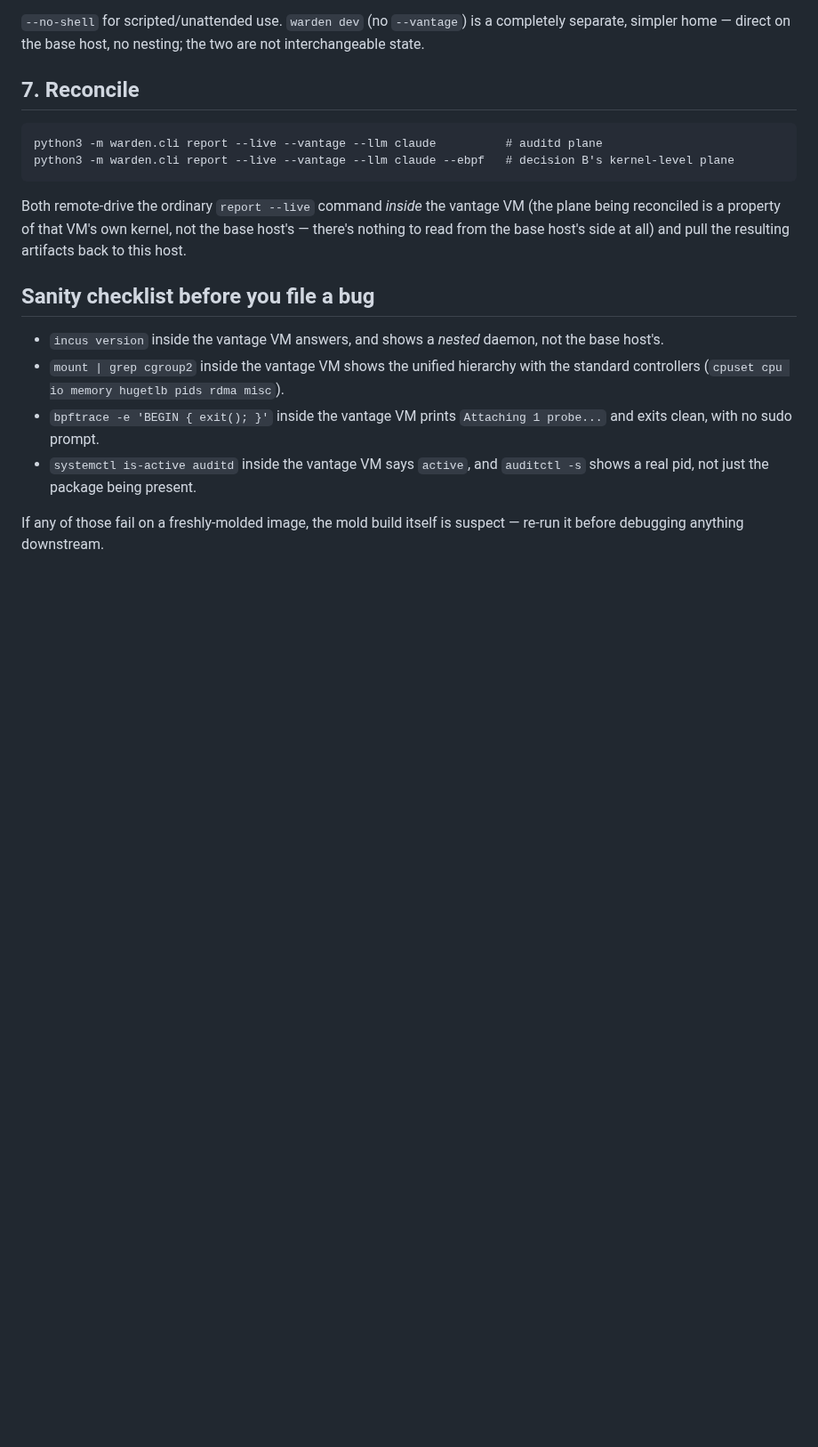
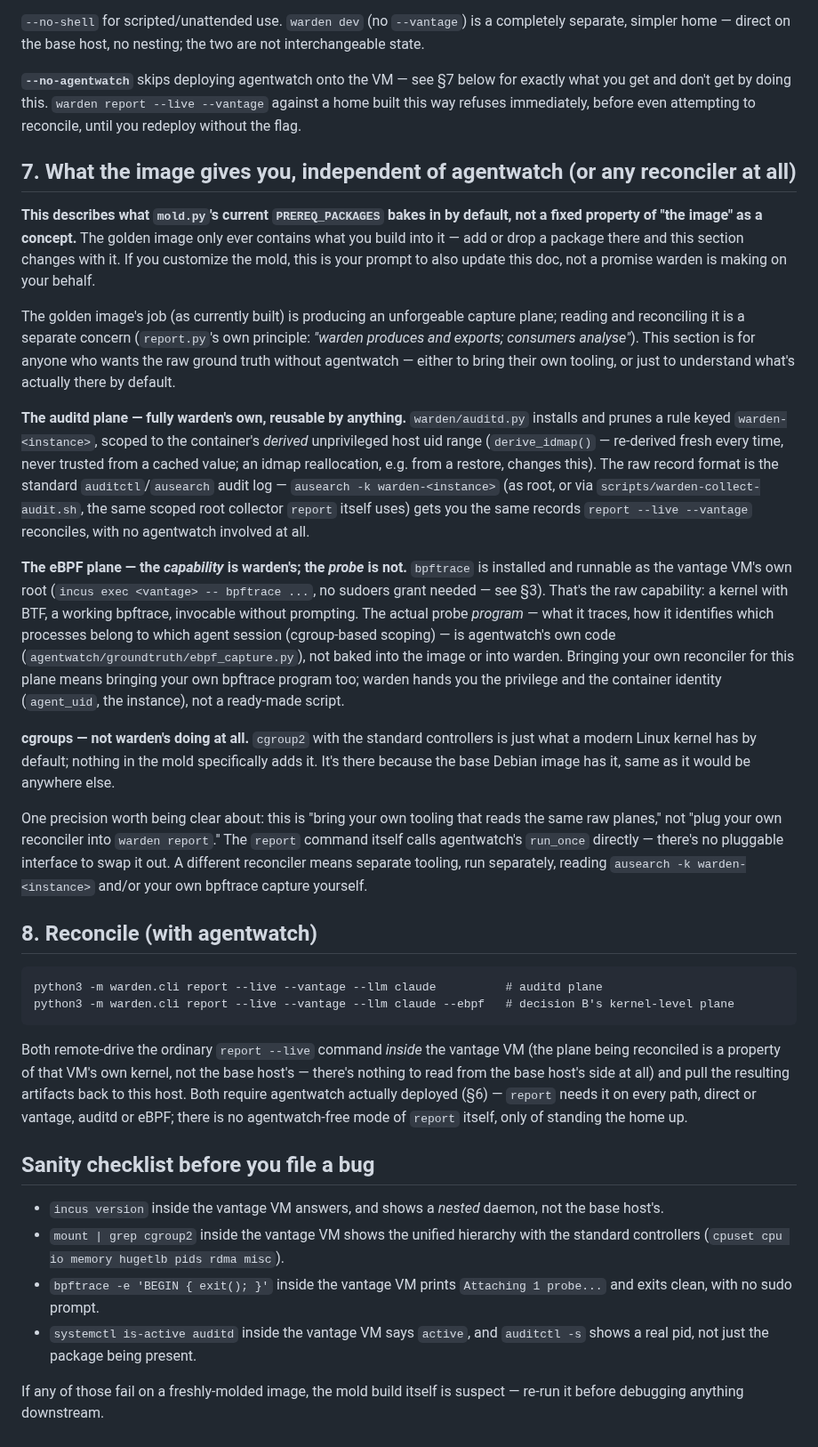
Before and after one commit to adelic-ai/warden, a Markdown page: VANTAGE-SETUP.md, the part around the change. Shown at 89% size. Drawn GitHub-style; blank space fills up the shorter version.

Commit message:
docs(vantage): document the raw capture surface, independent of agentwatch
New VANTAGE-SETUP.md section: what's actually available to read (auditd
log via ausearch -k warden-<instance>, bpftrace as VM-root with no
sudoers grant needed, cgroup2 present by default) for anyone bringing
their own tooling instead of agentwatch, and the precision that matters
most — this is "bring your own tooling reading the same raw planes,"
not "plug your own reconciler into warden report" (report calls
agentwatch's run_once directly; there's no pluggable interface).

Framed explicitly as what mold.py's PREREQ_PACKAGES bakes in by
default, not an inherent property of "the image" — customize the mold
and this section is what needs updating, not a promise the image itself
makes independent of what's actually built into it.

Also documents --no-agentwatch (§6) and clarifies report always needs
agentwatch regardless of path (§8) — the earlier omission would have
left an external reader assuming --no-agentwatch unlocks an
agentwatch-free reconcile too, which it doesn't.

````diff
--- a/VANTAGE-SETUP.md
+++ b/VANTAGE-SETUP.md
@@ -111,7 +111,50 @@ not seconds; every call after that is fast (idempotent reuse).
 `--no-shell` for scripted/unattended use. `warden dev` (no `--vantage`) is a completely separate,
 simpler home — direct on the base host, no nesting; the two are not interchangeable state.
 
-## 7. Reconcile
+**`--no-agentwatch`** skips deploying agentwatch onto the VM — see §7 below for exactly what you
+get and don't get by doing this. `warden report --live --vantage` against a home built this way
+refuses immediately, before even attempting to reconcile, until you redeploy without the flag.
+
+## 7. What the image gives you, independent of agentwatch (or any reconciler at all)
+
+**This describes what `mold.py`'s current `PREREQ_PACKAGES` bakes in by default, not a fixed
+property of "the image" as a concept.** The golden image only ever contains what you build into it
+— add or drop a package there and this section changes with it. If you customize the mold, this is
+your prompt to also update this doc, not a promise warden is making on your behalf.
+
+The golden image's job (as currently built) is producing an unforgeable capture plane; reading and
+reconciling it is a separate concern (`report.py`'s own principle: *"warden produces and exports;
+consumers analyse"*). This section is for anyone who wants the raw ground truth without agentwatch
+— either to bring their own tooling, or just to understand what's actually there by default.
+
+**The auditd plane — fully warden's own, reusable by anything.** `warden/auditd.py` installs and
+prunes a rule keyed `warden-<instance>`, scoped to the container's *derived* unprivileged host uid
+range (`derive_idmap()` — re-derived fresh every time, never trusted from a cached value; an idmap
+reallocation, e.g. from a restore, changes this). The raw record format is the standard
+`auditctl`/`ausearch` audit log — `ausearch -k warden-<instance>` (as root, or via
+`scripts/warden-collect-audit.sh`, the same scoped root collector `report` itself uses) gets you the
+same records `report --live --vantage` reconciles, with no agentwatch involved at all.
+
+**The eBPF plane — the *capability* is warden's; the *probe* is not.** `bpftrace` is installed and
+runnable as the vantage VM's own root (`incus exec <vantage> -- bpftrace ...`, no sudoers grant
+needed — see §3). That's the raw capability: a kernel with BTF, a working bpftrace, invocable
+without prompting. The actual probe *program* — what it traces, how it identifies which processes
+belong to which agent session (cgroup-based scoping) — is agentwatch's own code
+(`agentwatch/groundtruth/ebpf_capture.py`), not baked into the image or into warden. Bringing your
+own reconciler for this plane means bringing your own bpftrace program too; warden hands you the
+privilege and the container identity (`agent_uid`, the instance), not a ready-made script.
+
+**cgroups — not warden's doing at all.** `cgroup2` with the standard controllers is just what a
+modern Linux kernel has by default; nothing in the mold specifically adds it. It's there because
+the base Debian image has it, same as it would be anywhere else.
+
+One precision worth being clear about: this is "bring your own tooling that reads the same raw
+planes," not "plug your own reconciler into `warden report`." The `report` command itself calls
+agentwatch's `run_once` directly — there's no pluggable interface to swap it out. A different
+reconciler means separate tooling, run separately, reading `ausearch -k warden-<instance>` and/or
+your own bpftrace capture yourself.
+
+## 8. Reconcile (with agentwatch)
 
 ```
 python3 -m warden.cli report --live --vantage --llm claude          # auditd plane
@@ -119,7 +162,9 @@ python3 -m warden.cli report --live --vantage --llm claude --ebpf   # decision B
 ```
 Both remote-drive the ordinary `report --live` command *inside* the vantage VM (the plane being
 reconciled is a property of that VM's own kernel, not the base host's — there's nothing to read from
-the base host's side at all) and pull the resulting artifacts back to this host.
+the base host's side at all) and pull the resulting artifacts back to this host. Both require
+agentwatch actually deployed (§6) — `report` needs it on every path, direct or vantage, auditd or
+eBPF; there is no agentwatch-free mode of `report` itself, only of standing the home up.
 
 ## Sanity checklist before you file a bug
 
````
